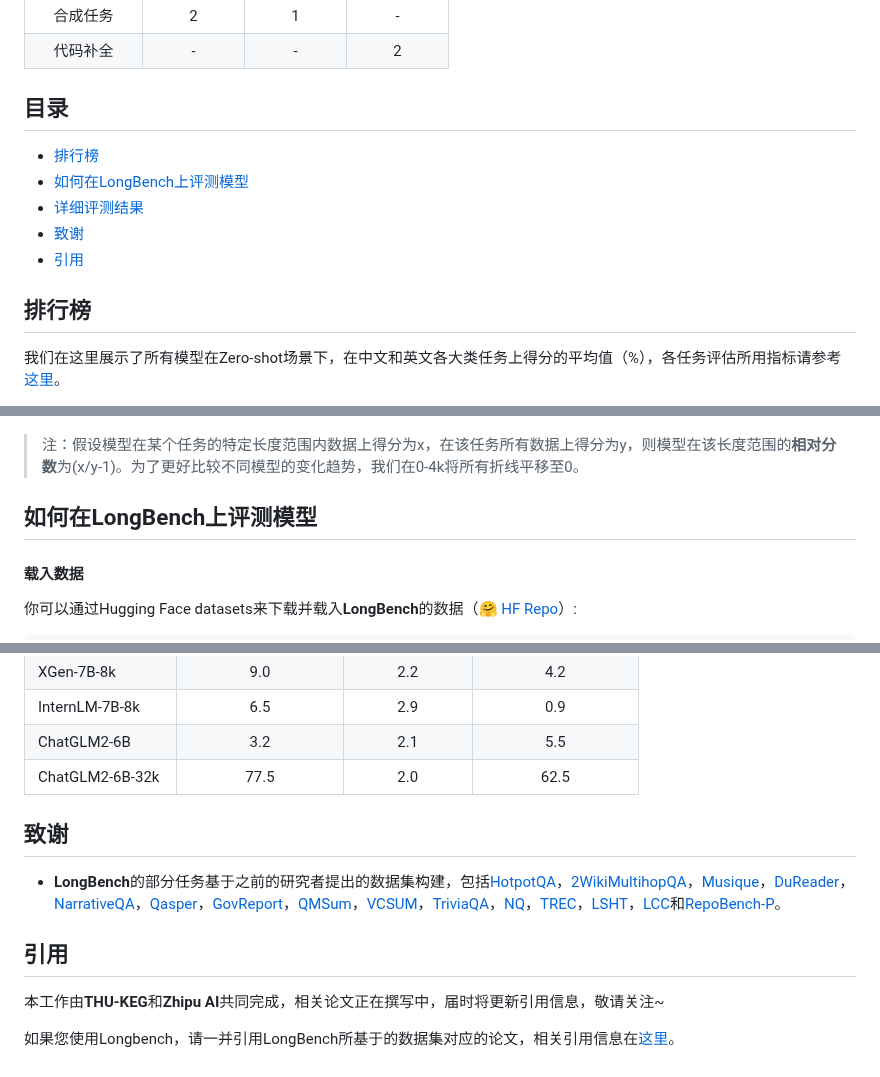
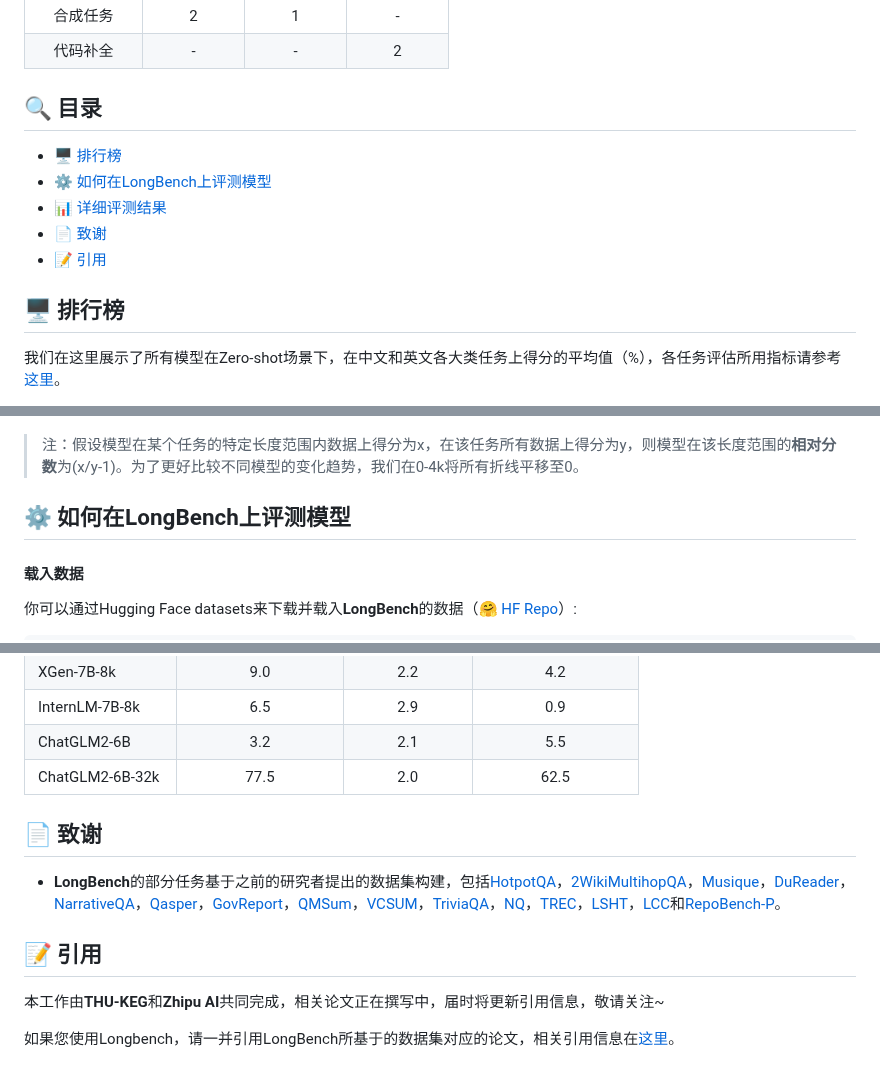
Before and after one commit to THUDM/LongBench, a Markdown page: README_ZH.md, 3 parts joined by grey strips. Rendered like a GitHub page.

```diff
--- a/README_ZH.md
+++ b/README_ZH.md
@@ -22,14 +22,15 @@ LongBench包含13个英文任务、5个中文任务和2个代码任务，多数
 |   合成任务   |     2      |     1      |     -      |
 |   代码补全   |     -      |     -      |     2      |
 
-## 目录
-- [排行榜](#排行榜)
-- [如何在LongBench上评测模型](#如何在LongBench上评测模型)
-- [详细评测结果](#详细评测结果)
-- [致谢](#致谢)
-- [引用](#引用)
+## 🔍 目录
+- [🖥️ 排行榜](#排行榜)
+- [⚙️ 如何在LongBench上评测模型](#如何在LongBench上评测模型)
+- [📊 详细评测结果](#详细评测结果)
+- [📄 致谢](#致谢)
+- [📝 引用](#引用)
 
-## 排行榜
+<a name="排行榜"></a>
+## 🖥️ 排行榜
 我们在这里展示了所有模型在Zero-shot场景下，在中文和英文各大类任务上得分的平均值（%），各任务评估所用指标请参考[这里](task_zh.md)。
 
 > 注：对于超出模型处理长度能力的文本，参考[Lost in the Middle](https://arxiv.org/abs/2307.03172)的观察，我们从文本中间进行截断，保持前后部分的信息。实验表明，这种截断方式对模型性能影响最小。
@@ -65,7 +66,8 @@ LongBench包含13个英文任务、5个中文任务和2个代码任务，多数
 
 > 注：假设模型在某个任务的特定长度范围内数据上得分为x，在该任务所有数据上得分为y，则模型在该长度范围的**相对分数**为(x/y-1)。为了更好比较不同模型的变化趋势，我们在0-4k将所有折线平移至0。
 
-## 如何在LongBench上评测模型
+<a name="如何在LongBench上评测模型"></a>
+## ⚙️ 如何在LongBench上评测模型
 
 #### 载入数据
 你可以通过Hugging Face datasets来下载并载入**LongBench**的数据（[🤗 HF Repo](https://huggingface.co/datasets/THUDM/LongBench)）:
@@ -176,10 +179,12 @@ python eval.py
 | ChatGLM2-6B | 3.2 | 2.1 | 5.5 |
 | ChatGLM2-6B-32k | 77.5 | 2.0 | 62.5 |
 
-## 致谢
+<a name="致谢"></a>
+## 📄 致谢
 - **LongBench**的部分任务基于之前的研究者提出的数据集构建，包括[HotpotQA](https://hotpotqa.github.io/)，[2WikiMultihopQA](https://aclanthology.org/2020.coling-main.580/)，[Musique](https://arxiv.org/abs/2108.00573)，[DuReader](https://github.com/baidu/DuReader)，[NarrativeQA](https://arxiv.org/pdf/1712.07040.pdf)，[Qasper](https://arxiv.org/pdf/2105.03011.pdf)，[GovReport](https://arxiv.org/pdf/2104.02112.pdf)，[QMSum](https://arxiv.org/pdf/2104.05938.pdf)，[VCSUM](https://arxiv.org/abs/2305.05280)，[TriviaQA](https://nlp.cs.washington.edu/triviaqa/)，[NQ](https://ai.google.com/research/NaturalQuestions/)，[TREC](https://aclanthology.org/C02-1150.pdf)，[LSHT](http://tcci.ccf.org.cn/conference/2014/dldoc/evatask6.pdf)，[LCC](https://arxiv.org/abs/2306.14893)和[RepoBench-P](https://arxiv.org/abs/2306.03091)。
 
-## 引用
+<a name="引用"></a>
+## 📝 引用
 本工作由**THU-KEG**和**Zhipu AI**共同完成，相关论文正在撰写中，届时将更新引用信息，敬请关注~
 
 如果您使用Longbench，请一并引用LongBench所基于的数据集对应的论文，相关引用信息在[这里](refs/ref.bib)。
```
Also changed, not shown: other parts of README_ZH.md (+3 -2 lines).
